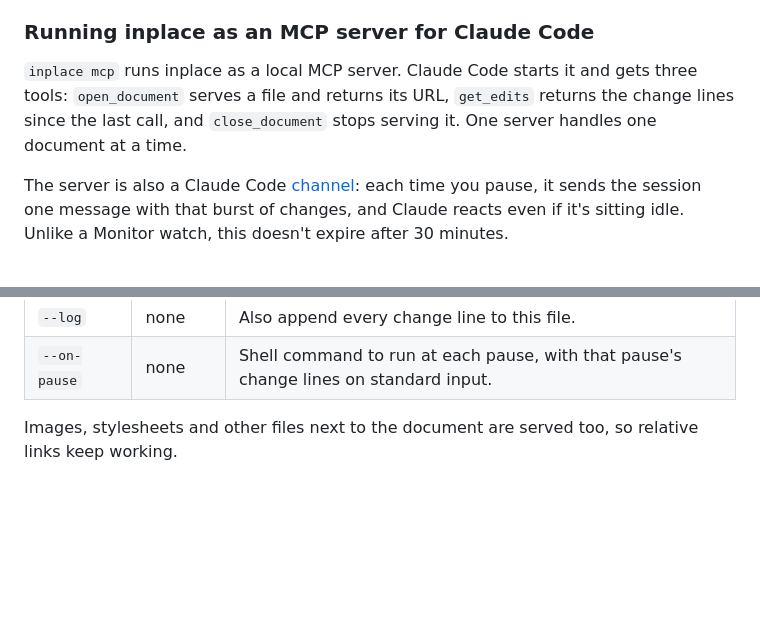
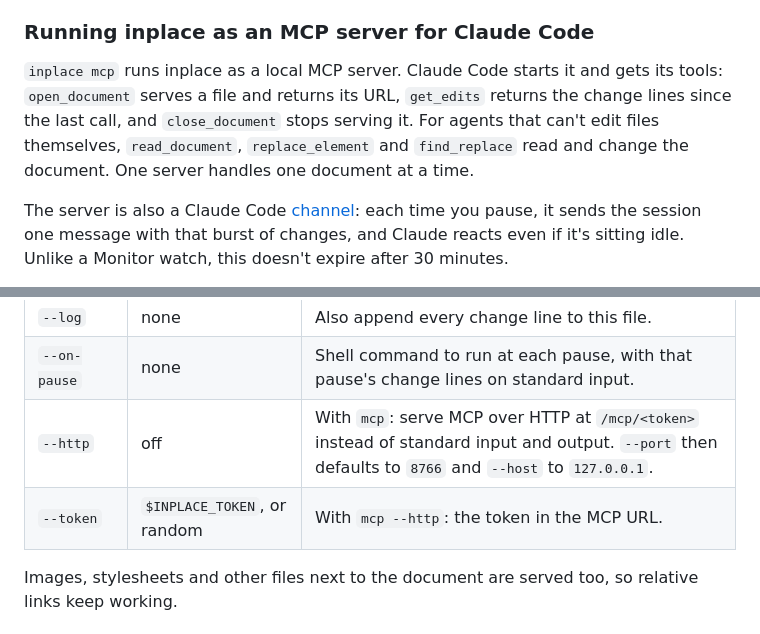
Before and after one commit to jonasjancarik/inplace, a Markdown page: README.md, 2 parts joined by grey strips. Rendered like a GitHub page; blank space fills up the shorter version.

```diff
--- a/README.md
+++ b/README.md
@@ -116,7 +116,7 @@ An agent normally reads these lines only when it next does something: when you l
 
 ### Running inplace as an MCP server for Claude Code
 
-`inplace mcp` runs inplace as a local MCP server. Claude Code starts it and gets three tools: `open_document` serves a file and returns its URL, `get_edits` returns the change lines since the last call, and `close_document` stops serving it. One server handles one document at a time.
+`inplace mcp` runs inplace as a local MCP server. Claude Code starts it and gets its tools: `open_document` serves a file and returns its URL, `get_edits` returns the change lines since the last call, and `close_document` stops serving it. For agents that can't edit files themselves, `read_document`, `replace_element` and `find_replace` read and change the document. One server handles one document at a time.
 
 The server is also a Claude Code [channel](https://code.claude.com/docs/en/channels): each time you pause, it sends the session one message with that burst of changes, and Claude reacts even if it's sitting idle. Unlike a Monitor watch, this doesn't expire after 30 minutes.
 
@@ -157,6 +197,8 @@ inplace mcp [--pause 5] [--log <file>]
 | `--pause` | `5` | Seconds without a change on the page before inplace prints a `paused after` line. `0` turns it off. |
 | `--log` | none | Also append every change line to this file. |
 | `--on-pause` | none | Shell command to run at each pause, with that pause's change lines on standard input. |
+| `--http` | off | With `mcp`: serve MCP over HTTP at `/mcp/<token>` instead of standard input and output. `--port` then defaults to `8766` and `--host` to `127.0.0.1`. |
+| `--token` | `$INPLACE_TOKEN`, or random | With `mcp --http`: the token in the MCP URL. |
 
 Images, stylesheets and other files next to the document are served too, so relative links keep working.
 
```
Also changed, not shown: other parts of README.md (+40 -0 lines).
